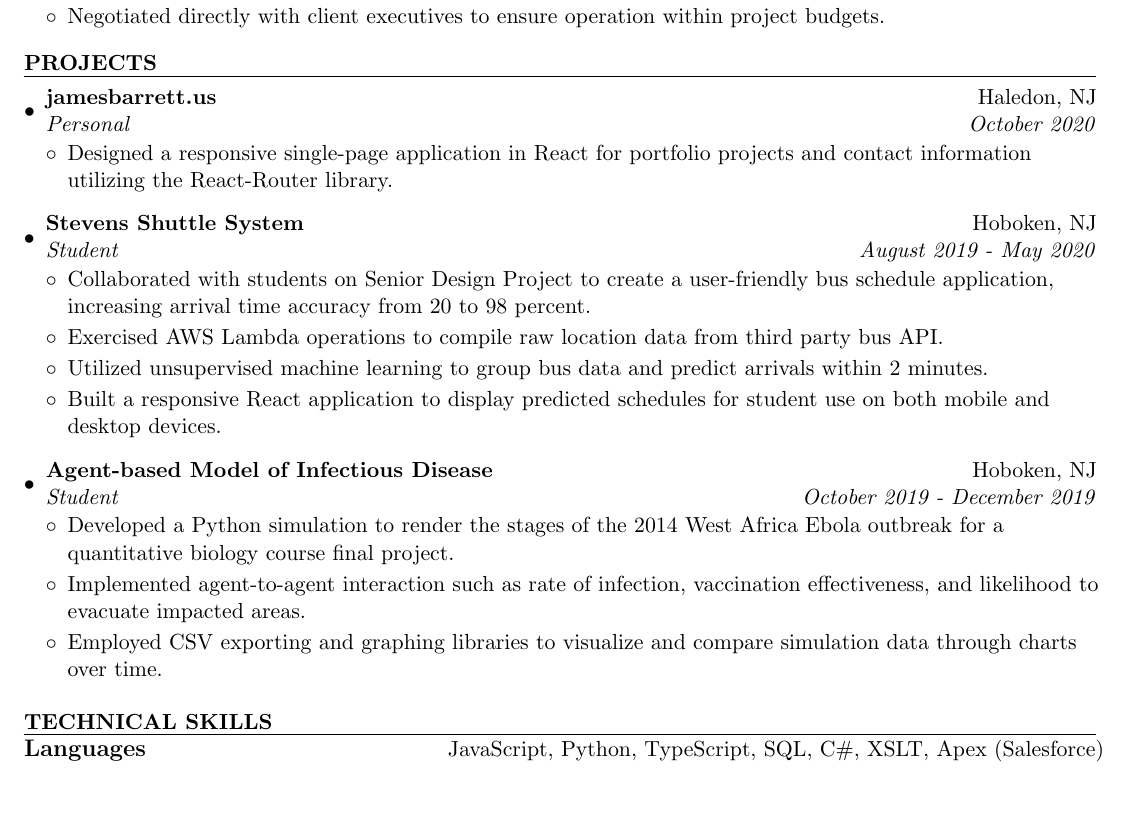
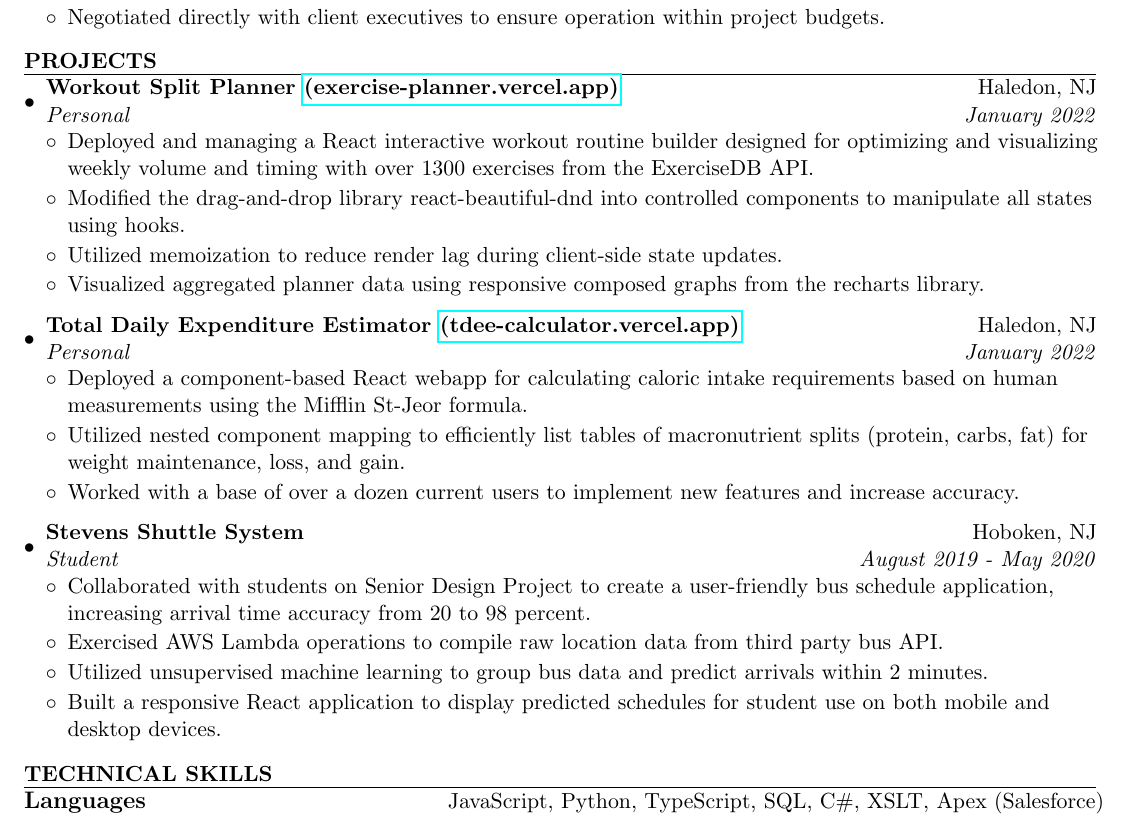
Before and after one commit to tjbarrett42/resume, a LaTeX CV (TimothyBarrettResume.tex): part of the page, cut so that both start at the same text, the shorter picture padded with empty space. Compiled offline with pdfLaTeX.

Commit message:
Update on portfolio projects, hrefs

```diff
--- a/TimothyBarrettResume.tex
+++ b/TimothyBarrettResume.tex
@@ -13,6 +13,7 @@
 %-----------------------------------------------------------
 \usepackage[empty]{fullpage}
 \usepackage{color}
+\usepackage{hyperref}
 \definecolor{mygrey}{gray}{0.80}
 \raggedbottom
 \raggedright
@@ -89,13 +90,24 @@ https://github.com/tjbarrett42 &  Mobile : +1-973-830-7907\\
 
 \begin{itemize}[leftmargin=*]
 \item
-	\ressubheading{jamesbarrett.us}{Haledon, NJ}{Personal}{October 2020}
+	\ressubheading{Workout Split Planner \href{https://exercise-planner.vercel.app}{(exercise-planner.vercel.app)}}{Haledon, NJ}{Personal}{January 2022}
 	\vspace{-0.1in}
 	\begin{itemize}[leftmargin=*]
 	\setlength\itemsep{0em}
-		\item{Designed a responsive single-page application in React for portfolio projects and contact
-information utilizing the React-Router library.}
+		\item{Deployed and managing a React interactive workout routine builder designed for optimizing and visualizing weekly volume and timing with over 1300 exercises from the  ExerciseDB API.}
+		\item{Modified the drag-and-drop library react-beautiful-dnd into controlled components to manipulate all states using hooks.}
+		\item{Utilized memoization to reduce render lag during client-side state updates.}
+		\item{Visualized aggregated planner data using responsive composed graphs from the recharts library.}
+	\end{itemize}
 
+\item
+	\ressubheading{Total Daily Expenditure Estimator \href{https://tdee-calculator.vercel.app}{(tdee-calculator.vercel.app)}}{Haledon, NJ}{Personal}{January 2022}
+	\vspace{-0.1in}
+	\begin{itemize}[leftmargin=*]
+	\setlength\itemsep{0em}
+		\item{Deployed a component-based React webapp for calculating caloric intake requirements based on human measurements using the Mifflin St-Jeor formula.}
+		\item{Utilized nested component mapping to efficiently list tables of macronutrient  splits (protein, carbs, fat) for weight maintenance, loss, and gain.}
+		\item{Worked with a base of over a dozen current users to implement new features and increase accuracy.}
 	\end{itemize}
 
 \item
@@ -107,18 +119,6 @@ information utilizing the React-Router library.}
 		\item{Exercised AWS Lambda operations to compile raw location data from third party bus API.}
 		\item{Utilized unsupervised machine learning to group bus data and predict arrivals within 2 minutes.}
 		\item{Built a responsive React application to display predicted schedules for student use on both mobile and desktop devices.}
-	\end{itemize}
-
-\item
-	\ressubheading{Agent-based Model of Infectious Disease}{Hoboken, NJ}{Student}{October 2019 - December 2019}
-	\vspace{-0.1in}
-	\begin{itemize}[leftmargin=*]
-	\setlength\itemsep{0em}
-		\item{Developed a Python simulation to render the stages of the 2014 West Africa Ebola outbreak for a quantitative biology course final project.}
-		\item{Implemented agent-to-agent interaction such as rate of infection, vaccination effectiveness, and likelihood to evacuate impacted areas.
-}
-		\item{Employed CSV exporting and graphing libraries to visualize and compare simulation data through charts over time.}
-
 	\end{itemize}
 
 \end{itemize}
```
Also changed, not shown: TimothyBarrettResume.pdf, 6 other files.
